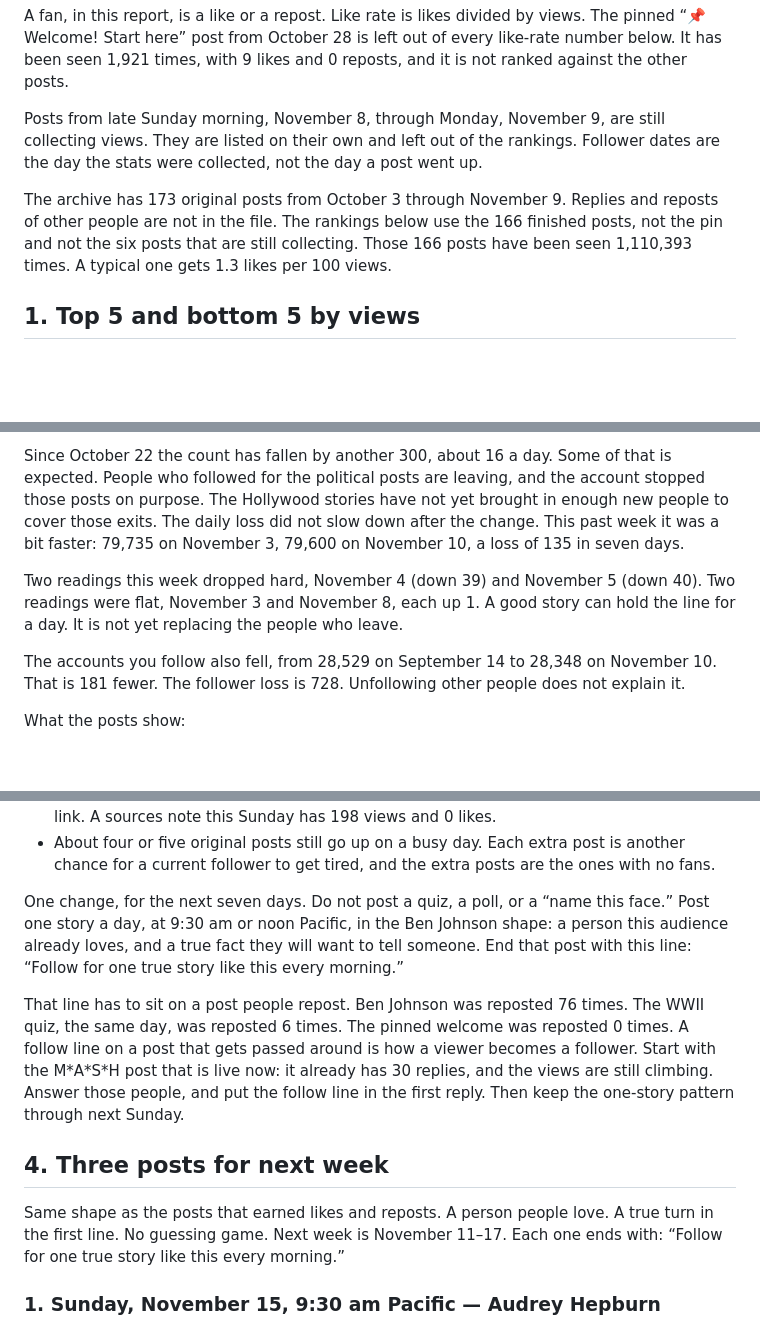
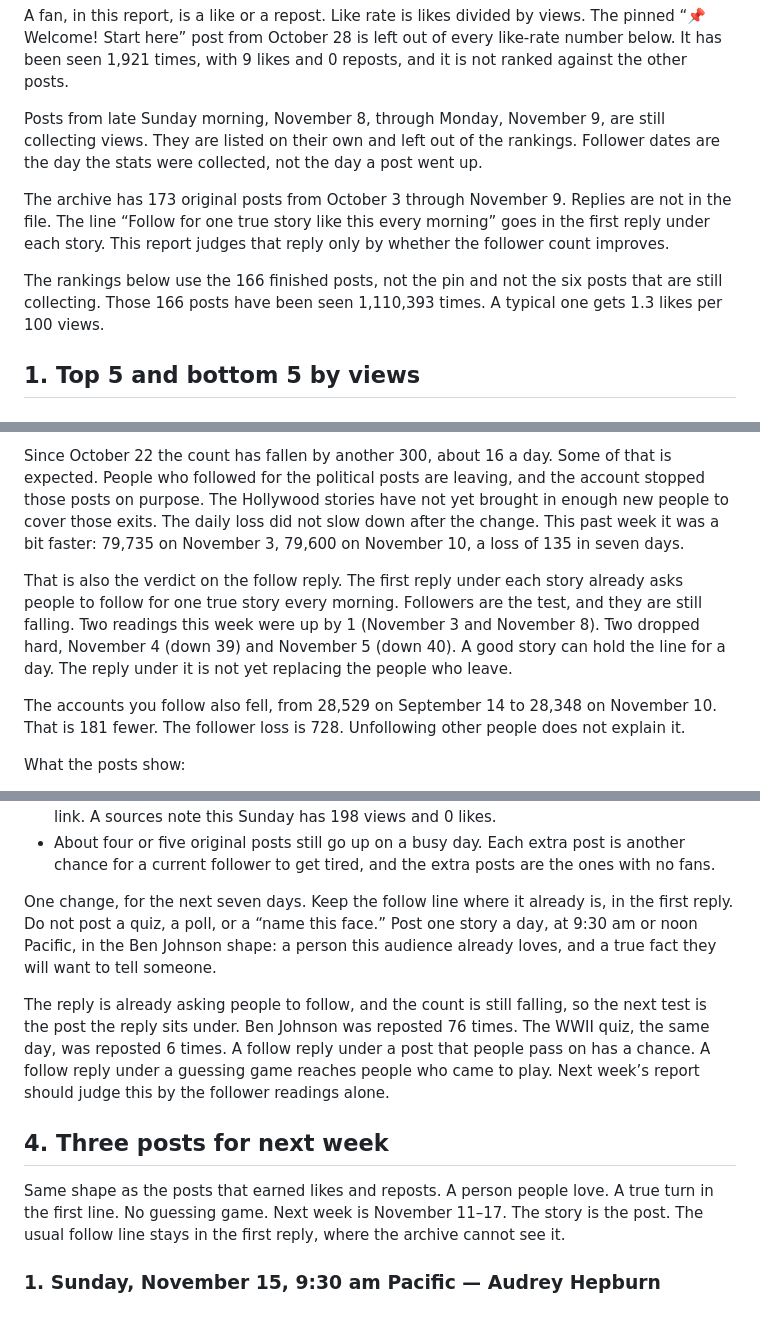
Before and after one commit to biffbifford/biffbifford-site, a Markdown page: ops/grok-report.md, 3 parts joined by grey strips. Drawn GitHub-style; blank space fills up the shorter version.

Commit message:
Judge the follow reply by the follower count.
The follow line lives in the first reply, which the archive does not include, so the report no longer treats it as missing from the post.

Co-authored-by: biffbifford <biffbifford@users.noreply.github.com>

```diff
--- a/ops/grok-report.md
+++ b/ops/grok-report.md
@@ -6,7 +6,9 @@ A fan, in this report, is a like or a repost. Like rate is likes divided by view
 
 Posts from late Sunday morning, November 8, through Monday, November 9, are still collecting views. They are listed on their own and left out of the rankings. Follower dates are the day the stats were collected, not the day a post went up.
 
-The archive has 173 original posts from October 3 through November 9. Replies and reposts of other people are not in the file. The rankings below use the 166 finished posts, not the pin and not the six posts that are still collecting. Those 166 posts have been seen 1,110,393 times. A typical one gets 1.3 likes per 100 views.
+The archive has 173 original posts from October 3 through November 9. Replies are not in the file. The line “Follow for one true story like this every morning” goes in the first reply under each story. This report judges that reply only by whether the follower count improves.
+
+The rankings below use the 166 finished posts, not the pin and not the six posts that are still collecting. Those 166 posts have been seen 1,110,393 times. A typical one gets 1.3 likes per 100 views.
 
 ## 1. Top 5 and bottom 5 by views
 
@@ -114,7 +116,7 @@ From the high point to October 22, the count fell by 482 people in 35 days, abou
 
 Since October 22 the count has fallen by another 300, about 16 a day. Some of that is expected. People who followed for the political posts are leaving, and the account stopped those posts on purpose. The Hollywood stories have not yet brought in enough new people to cover those exits. The daily loss did not slow down after the change. This past week it was a bit faster: 79,735 on November 3, 79,600 on November 10, a loss of 135 in seven days.
 
-Two readings this week dropped hard, November 4 (down 39) and November 5 (down 40). Two readings were flat, November 3 and November 8, each up 1. A good story can hold the line for a day. It is not yet replacing the people who leave.
+That is also the verdict on the follow reply. The first reply under each story already asks people to follow for one true story every morning. Followers are the test, and they are still falling. Two readings this week were up by 1 (November 3 and November 8). Two dropped hard, November 4 (down 39) and November 5 (down 40). A good story can hold the line for a day. The reply under it is not yet replacing the people who leave.
 
 The accounts you follow also fell, from 28,529 on September 14 to 28,348 on November 10. That is 181 fewer. The follower loss is 728. Unfollowing other people does not explain it.
 
@@ -125,13 +127,13 @@ What the posts show:
 - Empty posts and “sources” notes add nothing. Four of the five least-seen posts are a bare link. A sources note this Sunday has 198 views and 0 likes.
 - About four or five original posts still go up on a busy day. Each extra post is another chance for a current follower to get tired, and the extra posts are the ones with no fans.
 
-One change, for the next seven days. Do not post a quiz, a poll, or a “name this face.” Post one story a day, at 9:30 am or noon Pacific, in the Ben Johnson shape: a person this audience already loves, and a true fact they will want to tell someone. End that post with this line: “Follow for one true story like this every morning.”
+One change, for the next seven days. Keep the follow line where it already is, in the first reply. Do not post a quiz, a poll, or a “name this face.” Post one story a day, at 9:30 am or noon Pacific, in the Ben Johnson shape: a person this audience already loves, and a true fact they will want to tell someone.
 
-That line has to sit on a post people repost. Ben Johnson was reposted 76 times. The WWII quiz, the same day, was reposted 6 times. The pinned welcome was reposted 0 times. A follow line on a post that gets passed around is how a viewer becomes a follower. Start with the M\*A\*S\*H post that is live now: it already has 30 replies, and the views are still climbing. Answer those people, and put the follow line in the first reply. Then keep the one-story pattern through next Sunday.
+The reply is already asking people to follow, and the count is still falling, so the next test is the post the reply sits under. Ben Johnson was reposted 76 times. The WWII quiz, the same day, was reposted 6 times. A follow reply under a post that people pass on has a chance. A follow reply under a guessing game reaches people who came to play. Next week’s report should judge this by the follower readings alone.
 
 ## 4. Three posts for next week
 
-Same shape as the posts that earned likes and reposts. A person people love. A true turn in the first line. No guessing game. Next week is November 11–17. Each one ends with: “Follow for one true story like this every morning.”
+Same shape as the posts that earned likes and reposts. A person people love. A true turn in the first line. No guessing game. Next week is November 11–17. The story is the post. The usual follow line stays in the first reply, where the archive cannot see it.
 
 ### 1. Sunday, November 15, 9:30 am Pacific — Audrey Hepburn
 
```
